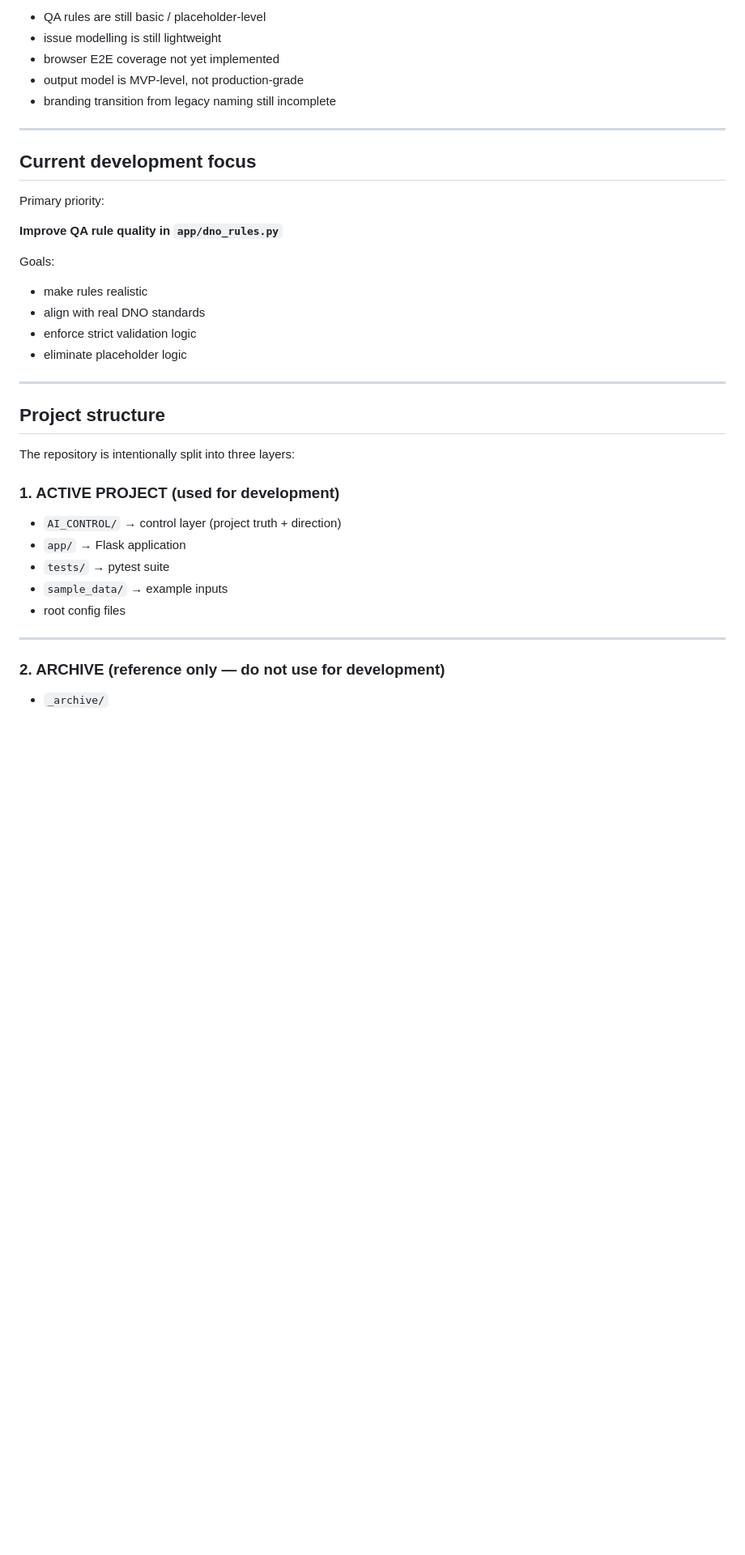
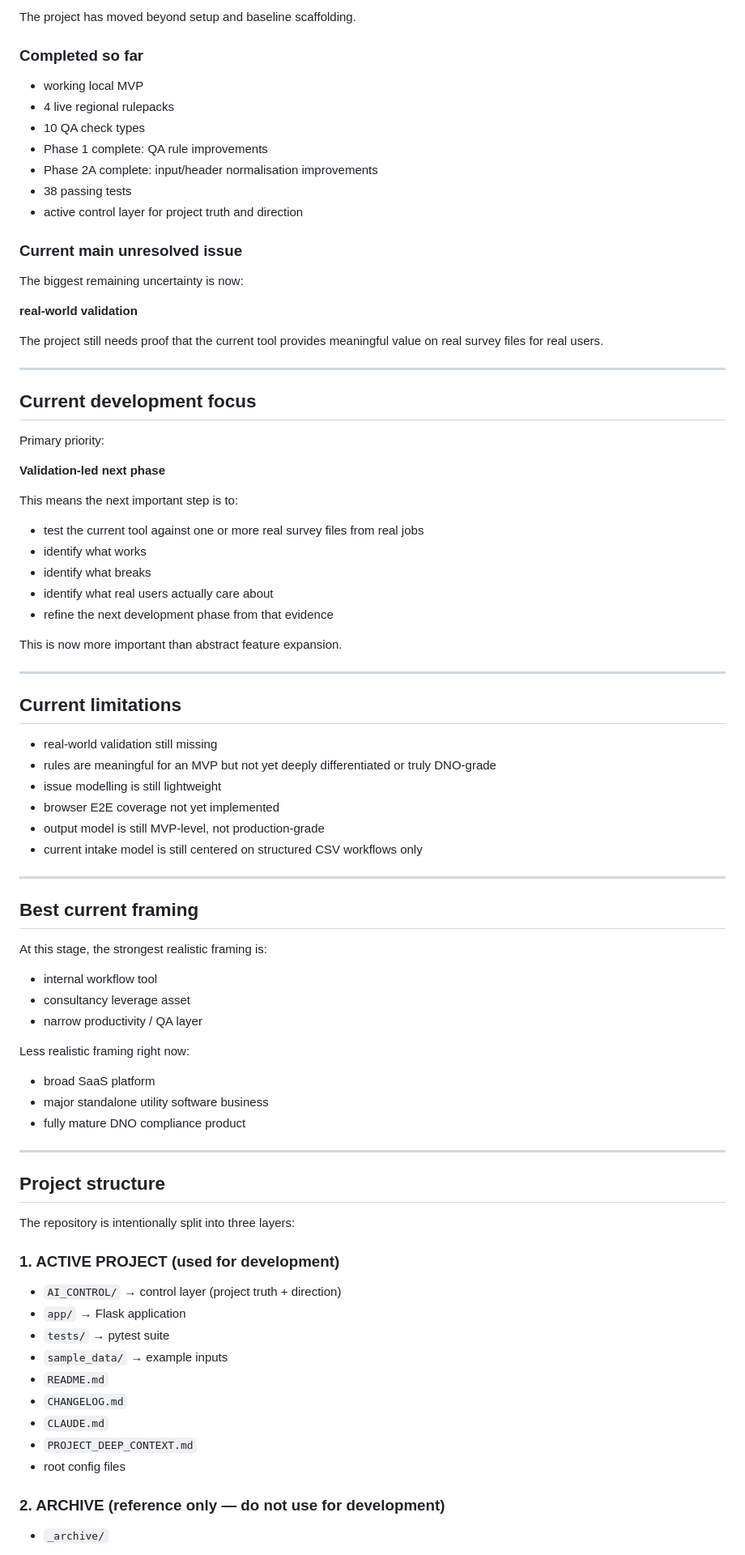
Before and after one commit to NoelyC123/Unitas-GridFlow, a Markdown page: README.md, the part around one of its changes. Shown at 81% size. GitHub-like rendering; blank space fills up the shorter version.

Commit message:
docs: align project context and validation-led direction

```diff
--- a/README.md
+++ b/README.md
@@ -53,9 +76,23 @@ The project currently has a **working local MVP**.
 
-- QA rules are still basic / placeholder-level
-- issue modelling is still lightweight
-- browser E2E coverage not yet implemented
-- output model is MVP-level, not production-grade
-- branding transition from legacy naming still incomplete
+The project has moved beyond setup and baseline scaffolding.
+
+### Completed so far
+
+- working local MVP
+- 4 live regional rulepacks
+- 10 QA check types
+- Phase 1 complete: QA rule improvements
+- Phase 2A complete: input/header normalisation improvements
+- 38 passing tests
+- active control layer for project truth and direction
+
+### Current main unresolved issue
+
+The biggest remaining uncertainty is now:
+
+**real-world validation**
+
+The project still needs proof that the current tool provides meaningful value on real survey files for real users.
 
 ---
 
@@ -63,14 +100,44 @@ The project currently has a **working local MVP**.
 
 Primary priority:
 
-**Improve QA rule quality in `app/dno_rules.py`**
+**Validation-led next phase**
 
-Goals:
+This means the next important step is to:
 
-- make rules realistic
-- align with real DNO standards
-- enforce strict validation logic
-- eliminate placeholder logic
+- test the current tool against one or more real survey files from real jobs
+- identify what works
+- identify what breaks
+- identify what real users actually care about
+- refine the next development phase from that evidence
+
+This is now more important than abstract feature expansion.
+
+---
+
+## Current limitations
+
+- real-world validation still missing
+- rules are meaningful for an MVP but not yet deeply differentiated or truly DNO-grade
+- issue modelling is still lightweight
+- browser E2E coverage not yet implemented
+- output model is still MVP-level, not production-grade
+- current intake model is still centered on structured CSV workflows only
+
+---
+
+## Best current framing
+
+At this stage, the strongest realistic framing is:
+
+- internal workflow tool
+- consultancy leverage asset
+- narrow productivity / QA layer
+
+Less realistic framing right now:
+
+- broad SaaS platform
+- major standalone utility software business
+- fully mature DNO compliance product
 
 ---
 
@@ -84,9 +151,11 @@ The repository is intentionally split into three layers:
 - `app/` → Flask application
 - `tests/` → pytest suite
 - `sample_data/` → example inputs
+- `README.md`
+- `CHANGELOG.md`
+- `CLAUDE.md`
+- `PROJECT_DEEP_CONTEXT.md`
 - root config files
-
----
 
 ### 2. ARCHIVE (reference only — do not use for development)
 
```
Also changed, not shown: other parts of README.md (+55 -42 lines), PROJECT_DEEP_CONTEXT.md (added, +467 -0 lines).
